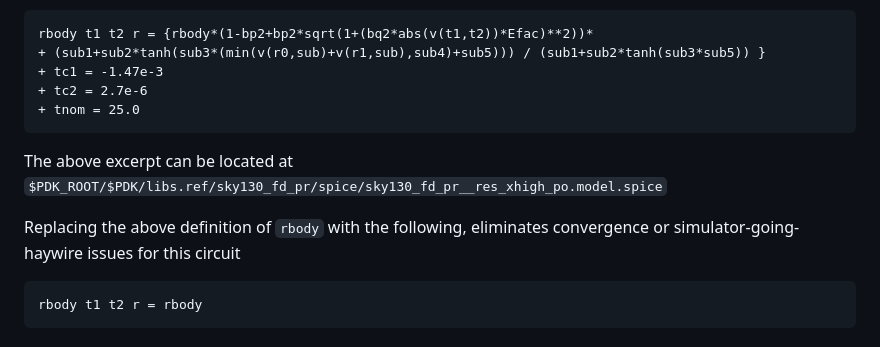
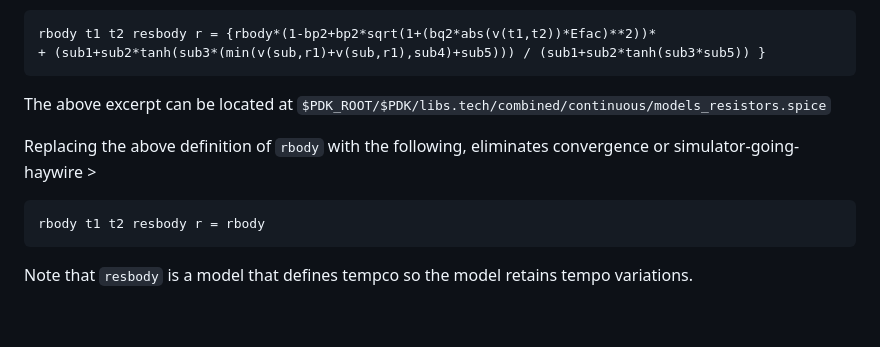
Before and after one commit to ajcci/sky130_ajc_ip__por, a Markdown page: README.md, the part around the change. Drawn GitHub-style.

Commit message:
documentation

````diff
--- a/README.md
+++ b/README.md
@@ -263,17 +263,16 @@ DRC and LVS is performed by Openlane during synthesis.  It performs LVS by extra
 During the design phase it was discovered that the resistor string made up of xhigh_po resistors (2kohm/sq) confuses Ngspice when too many of them are in series.  There are a total of 105 resistors in the resistor ladder, and each resistor models second-order effects related to the substrate using hyperbolic-tangent functions (shown below).  Manually removing the `tanh` model and substuiting back in a basic resistor solves the convergence issues during simulation.  This is not seen as a risk as this is not a precision circuit.
 
 ```
-rbody t1 t2 r = {rbody*(1-bp2+bp2*sqrt(1+(bq2*abs(v(t1,t2))*Efac)**2))*
-+ (sub1+sub2*tanh(sub3*(min(v(r0,sub)+v(r1,sub),sub4)+sub5))) / (sub1+sub2*tanh(sub3*sub5)) }
-+ tc1 = -1.47e-3
-+ tc2 = 2.7e-6
-+ tnom = 25.0
+rbody t1 t2 resbody r = {rbody*(1-bp2+bp2*sqrt(1+(bq2*abs(v(t1,t2))*Efac)**2))*
++ (sub1+sub2*tanh(sub3*(min(v(sub,r1)+v(sub,r1),sub4)+sub5))) / (sub1+sub2*tanh(sub3*sub5)) }
 ```
 
 The above excerpt can be located at
-`$PDK_ROOT/$PDK/libs.ref/sky130_fd_pr/spice/sky130_fd_pr__res_xhigh_po.model.spice`
+`$PDK_ROOT/$PDK/libs.tech/combined/continuous/models_resistors.spice`
 
-Replacing the above definition of `rbody` with the following, eliminates convergence or simulator-going-haywire issues for this circuit
+Replacing the above definition of `rbody` with the following, eliminates convergence or simulator-going-haywire >
 ```
-rbody t1 t2 r = rbody
+rbody t1 t2 resbody r = rbody
 ```
+
+Note that `resbody` is a model that defines tempco so the model retains tempo variations.
````
